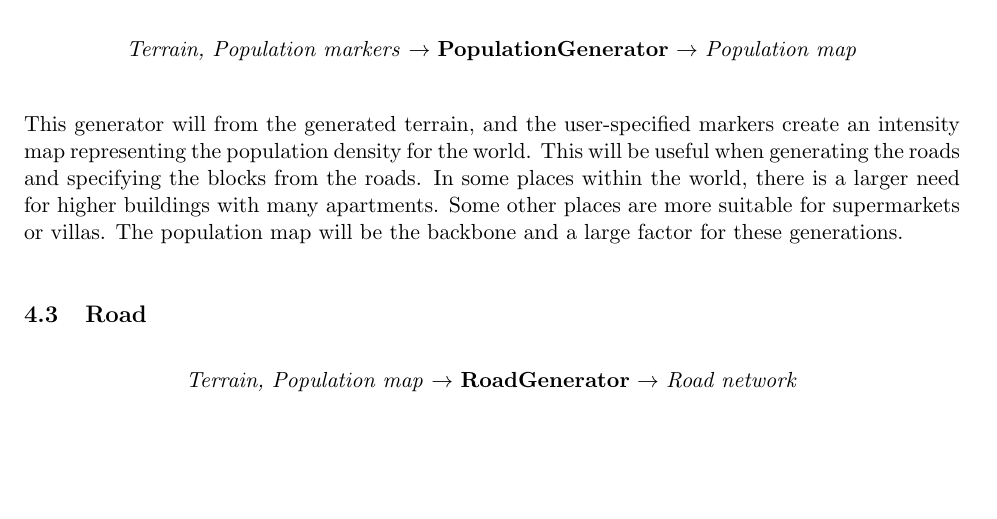
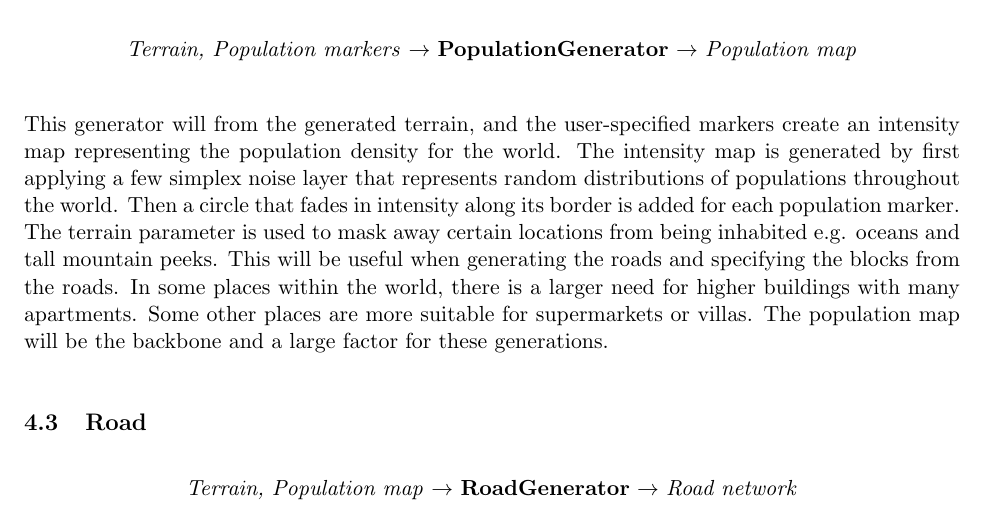
Before and after one commit to DATX02-20-02/Report, a LaTeX document (main.tex, which reads tex/method/population.tex): part of page 14 of 22, cut so that both start at the same text, the shorter picture padded with empty space. Compiled offline with pdfLaTeX.

Commit message:
Adds explanation of intensity map in population.tex

```diff
--- a/tex/method/population.tex
+++ b/tex/method/population.tex
@@ -3,6 +3,9 @@
     \textit{Terrain, Population markers} $\rightarrow$ \textbf{PopulationGenerator} $\rightarrow$ \textit{Population map}
 \end{center}
 This generator will from the generated terrain, and the user-specified markers create an intensity map representing the population density for the world.
+The intensity map is generated by first applying a few simplex noise layer that represents random distributions of populations throughout the world.
+Then a circle that fades in intensity along its border is added for each population marker.
+The terrain parameter is used to mask away certain locations from being inhabited e.g. oceans and tall mountain peeks.
 This will be useful when generating the roads and specifying the blocks from the roads.
 In some places within the world, there is a larger need for higher buildings with many apartments.
 Some other places are more suitable for supermarkets or villas.
```
